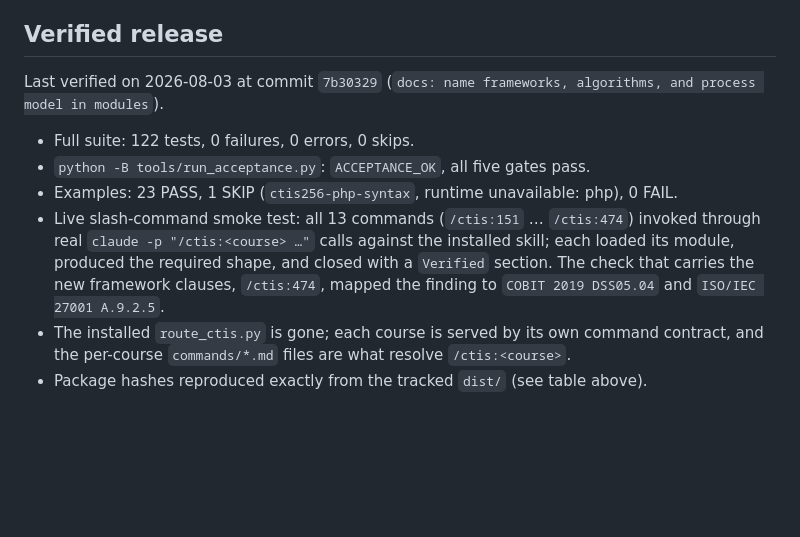
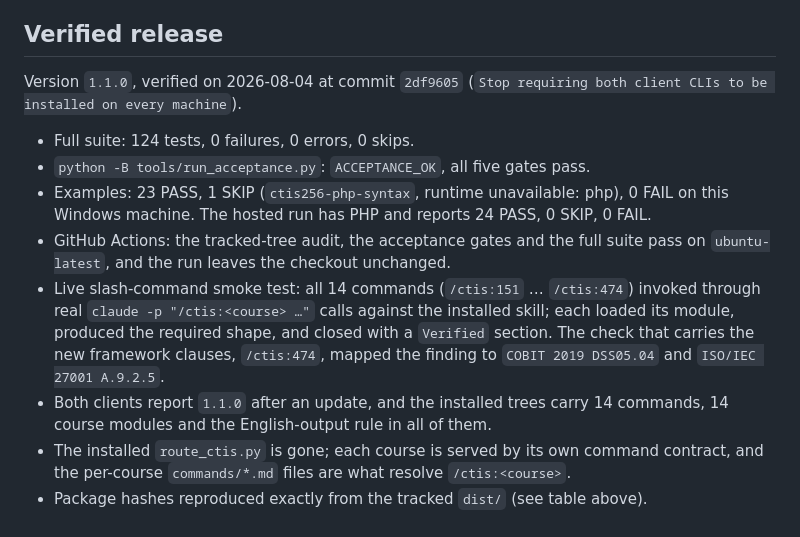
Before and after one commit to onurcangnc/ctis_skills, a Markdown page: docs/TESTING.md, the part around the change. Rendered like a GitHub page; blank space fills up the shorter version.

Commit message:
Record the 1.1.0 verification, including the hosted run
The verified-release block still named a commit from before the version
bump and a 122-test suite. It now records 1.1.0, the 124 tests, both
example-suite outcomes, and that the same gates pass on ubuntu-latest.

Co-Authored-By: Claude Opus 5 <noreply@anthropic.com>

```diff
--- a/docs/TESTING.md
+++ b/docs/TESTING.md
@@ -37,11 +37,13 @@ The first command covers archive mutations, bounded validators, transactional re
 
 ## Verified release
 
-Last verified on 2026-08-03 at commit `7b30329` (`docs: name frameworks, algorithms, and process model in modules`).
+Version `1.1.0`, verified on 2026-08-04 at commit `2df9605` (`Stop requiring both client CLIs to be installed on every machine`).
 
-- Full suite: 122 tests, 0 failures, 0 errors, 0 skips.
+- Full suite: 124 tests, 0 failures, 0 errors, 0 skips.
 - `python -B tools/run_acceptance.py`: `ACCEPTANCE_OK`, all five gates pass.
-- Examples: 23 PASS, 1 SKIP (`ctis256-php-syntax`, runtime unavailable: php), 0 FAIL.
-- Live slash-command smoke test: all 13 commands (`/ctis:151` … `/ctis:474`) invoked through real `claude -p "/ctis:<course> …"` calls against the installed skill; each loaded its module, produced the required shape, and closed with a `Verified` section. The check that carries the new framework clauses, `/ctis:474`, mapped the finding to `COBIT 2019 DSS05.04` and `ISO/IEC 27001 A.9.2.5`.
+- Examples: 23 PASS, 1 SKIP (`ctis256-php-syntax`, runtime unavailable: php), 0 FAIL on this Windows machine. The hosted run has PHP and reports 24 PASS, 0 SKIP, 0 FAIL.
+- GitHub Actions: the tracked-tree audit, the acceptance gates and the full suite pass on `ubuntu-latest`, and the run leaves the checkout unchanged.
+- Live slash-command smoke test: all 14 commands (`/ctis:151` … `/ctis:474`) invoked through real `claude -p "/ctis:<course> …"` calls against the installed skill; each loaded its module, produced the required shape, and closed with a `Verified` section. The check that carries the new framework clauses, `/ctis:474`, mapped the finding to `COBIT 2019 DSS05.04` and `ISO/IEC 27001 A.9.2.5`.
+- Both clients report `1.1.0` after an update, and the installed trees carry 14 commands, 14 course modules and the English-output rule in all of them.
 - The installed `route_ctis.py` is gone; each course is served by its own command contract, and the per-course `commands/*.md` files are what resolve `/ctis:<course>`.
 - Package hashes reproduced exactly from the tracked `dist/` (see table above).
```
